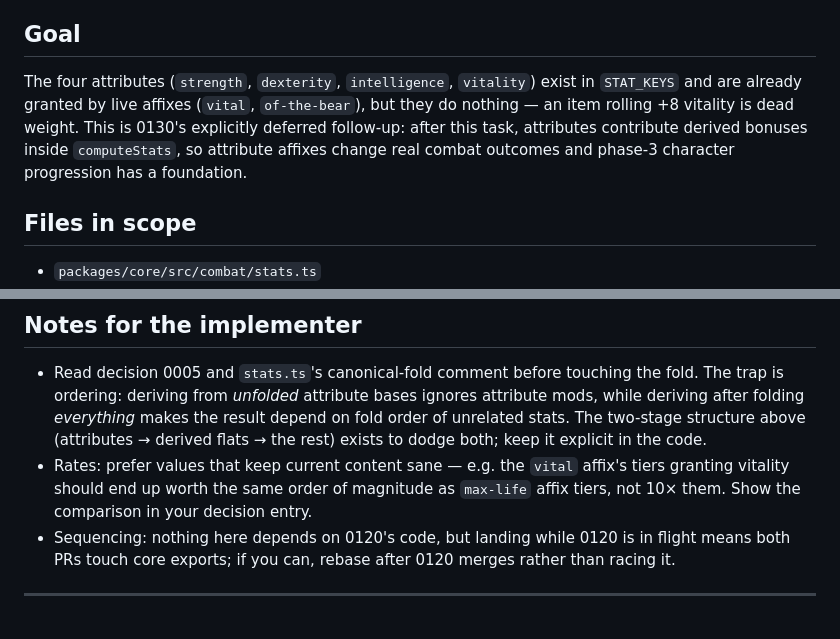
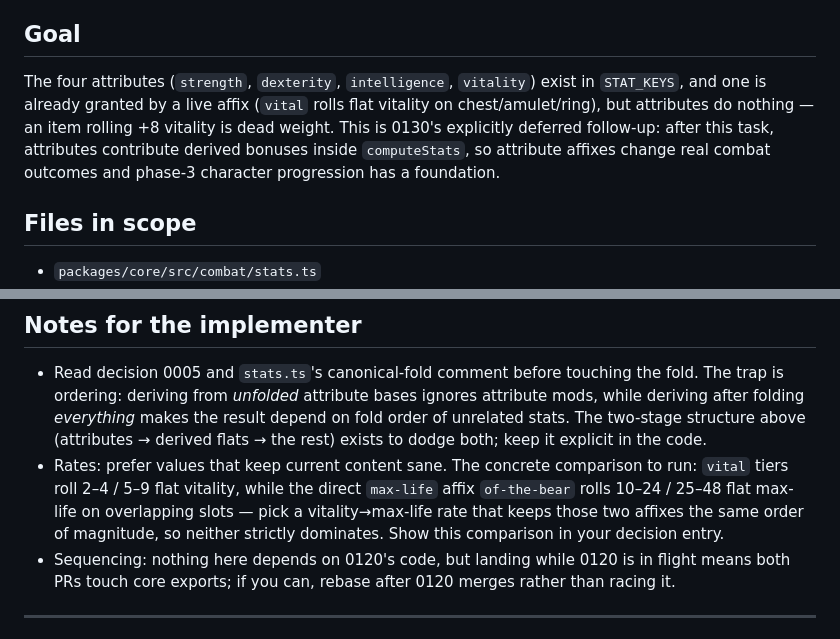
Before and after one commit to jkup/triablo, a Markdown page: tasks/open/0190-derived-stats.md, 2 parts joined by grey strips. Rendered like a GitHub page.

```diff
--- a/tasks/open/0190-derived-stats.md
+++ b/tasks/open/0190-derived-stats.md
@@ -8,12 +8,12 @@
 ## Goal
 
 The four attributes (`strength`, `dexterity`, `intelligence`, `vitality`)
-exist in `STAT_KEYS` and are already granted by live affixes (`vital`,
-`of-the-bear`), but they do nothing — an item rolling +8 vitality is dead
-weight. This is 0130's explicitly deferred follow-up: after this task,
-attributes contribute derived bonuses inside `computeStats`, so attribute
-affixes change real combat outcomes and phase-3 character progression has a
-foundation.
+exist in `STAT_KEYS`, and one is already granted by a live affix (`vital`
+rolls flat vitality on chest/amulet/ring), but attributes do nothing — an
+item rolling +8 vitality is dead weight. This is 0130's explicitly deferred
+follow-up: after this task, attributes contribute derived bonuses inside
+`computeStats`, so attribute affixes change real combat outcomes and phase-3
+character progression has a foundation.
 
 ## Files in scope
 
@@ -79,10 +79,12 @@ foundation.
   result depend on fold order of unrelated stats. The two-stage structure
   above (attributes → derived flats → the rest) exists to dodge both; keep it
   explicit in the code.
-- Rates: prefer values that keep current content sane — e.g. the `vital`
-  affix's tiers granting vitality should end up worth the same order of
-  magnitude as `max-life` affix tiers, not 10× them. Show the comparison in
-  your decision entry.
+- Rates: prefer values that keep current content sane. The concrete
+  comparison to run: `vital` tiers roll 2–4 / 5–9 flat vitality, while the
+  direct `max-life` affix `of-the-bear` rolls 10–24 / 25–48 flat max-life on
+  overlapping slots — pick a vitality→max-life rate that keeps those two
+  affixes the same order of magnitude, so neither strictly dominates. Show
+  this comparison in your decision entry.
 - Sequencing: nothing here depends on 0120's code, but landing while 0120 is
   in flight means both PRs touch core exports; if you can, rebase after 0120
   merges rather than racing it.
```
Also changed, not shown: tasks/open/0175-core-content-contract-sync.md (+25 -14 lines).
